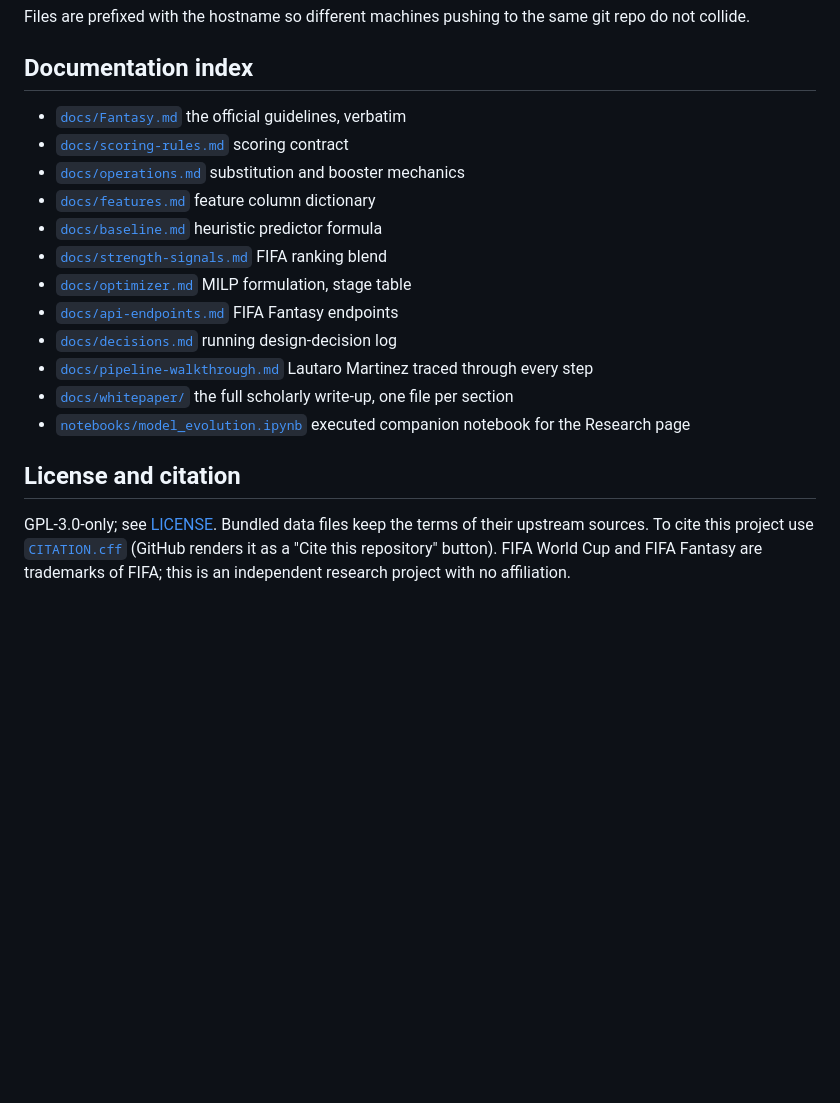
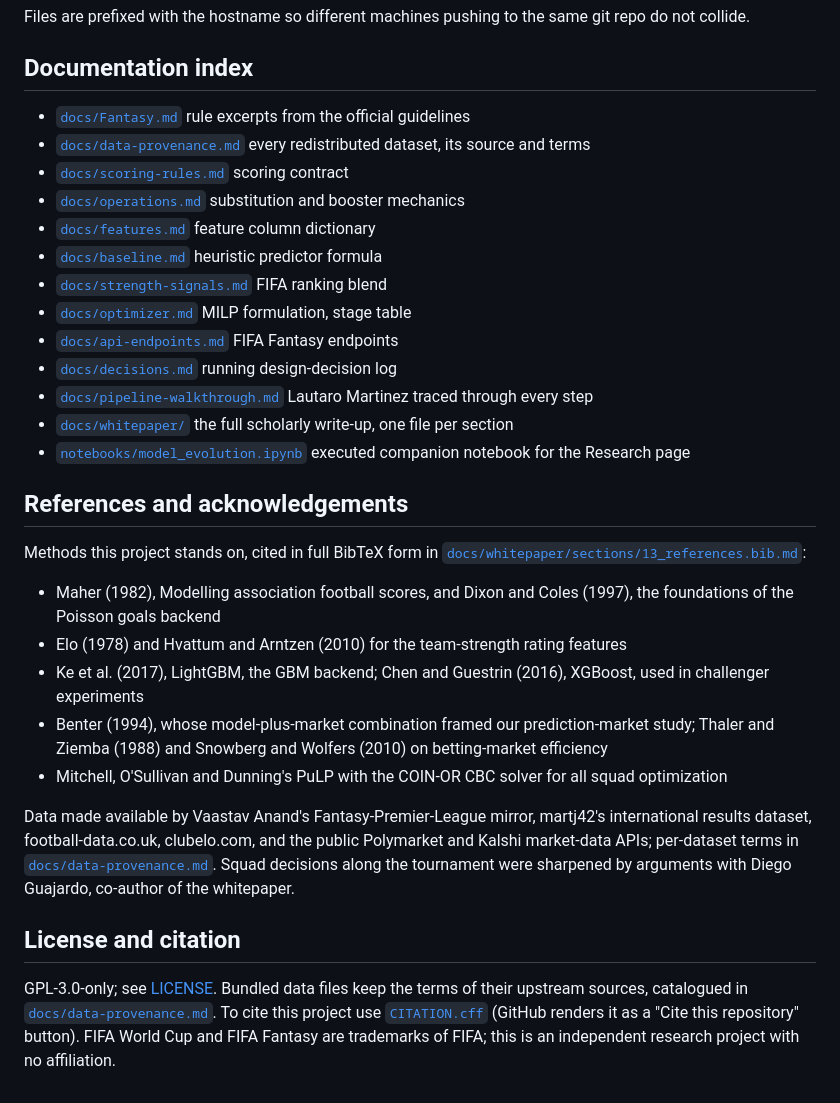
Before and after one commit to AsherDLL/fifa-wc-fantasy, a Markdown page: README.md, the part around one of its changes. Drawn GitHub-style; blank space fills up the shorter version.

Commit message:
Docs: README badges, references and acknowledgements

```diff
--- a/README.md
+++ b/README.md
@@ -413,7 +416,8 @@ the same git repo do not collide.
 
 ## Documentation index
 
-- [`docs/Fantasy.md`](./docs/Fantasy.md) the official guidelines, verbatim
+- [`docs/Fantasy.md`](./docs/Fantasy.md) rule excerpts from the official guidelines
+- [`docs/data-provenance.md`](./docs/data-provenance.md) every redistributed dataset, its source and terms
 - [`docs/scoring-rules.md`](./docs/scoring-rules.md) scoring contract
 - [`docs/operations.md`](./docs/operations.md) substitution and booster mechanics
 - [`docs/features.md`](./docs/features.md) feature column dictionary
@@ -426,10 +430,36 @@ the same git repo do not collide.
 - [`docs/whitepaper/`](./docs/whitepaper) the full scholarly write-up, one file per section
 - [`notebooks/model_evolution.ipynb`](./notebooks/model_evolution.ipynb) executed companion notebook for the Research page
 
+## References and acknowledgements
+
+Methods this project stands on, cited in full BibTeX form in
+[`docs/whitepaper/sections/13_references.bib.md`](./docs/whitepaper/sections/13_references.bib.md):
+
+- Maher (1982), Modelling association football scores, and Dixon and
+  Coles (1997), the foundations of the Poisson goals backend
+- Elo (1978) and Hvattum and Arntzen (2010) for the team-strength
+  rating features
+- Ke et al. (2017), LightGBM, the GBM backend; Chen and Guestrin
+  (2016), XGBoost, used in challenger experiments
+- Benter (1994), whose model-plus-market combination framed our
+  prediction-market study; Thaler and Ziemba (1988) and Snowberg and
+  Wolfers (2010) on betting-market efficiency
+- Mitchell, O'Sullivan and Dunning's PuLP with the COIN-OR CBC solver
+  for all squad optimization
+
+Data made available by Vaastav Anand's Fantasy-Premier-League mirror,
+martj42's international results dataset, football-data.co.uk,
+clubelo.com, and the public Polymarket and Kalshi market-data APIs;
+per-dataset terms in [`docs/data-provenance.md`](./docs/data-provenance.md).
+Squad decisions along the tournament were sharpened by arguments with
+Diego Guajardo, co-author of the whitepaper.
+
 ## License and citation
 
 GPL-3.0-only; see [LICENSE](./LICENSE). Bundled data files keep the
-terms of their upstream sources. To cite this project use
-[`CITATION.cff`](./CITATION.cff) (GitHub renders it as a "Cite this
-repository" button). FIFA World Cup and FIFA Fantasy are trademarks of
-FIFA; this is an independent research project with no affiliation.
+terms of their upstream sources, catalogued in
+[`docs/data-provenance.md`](./docs/data-provenance.md). To cite this
+project use [`CITATION.cff`](./CITATION.cff) (GitHub renders it as a
+"Cite this repository" button). FIFA World Cup and FIFA Fantasy are
+trademarks of FIFA; this is an independent research project with no
+affiliation.
```
Also changed, not shown: other parts of README.md (+3 -0 lines).
